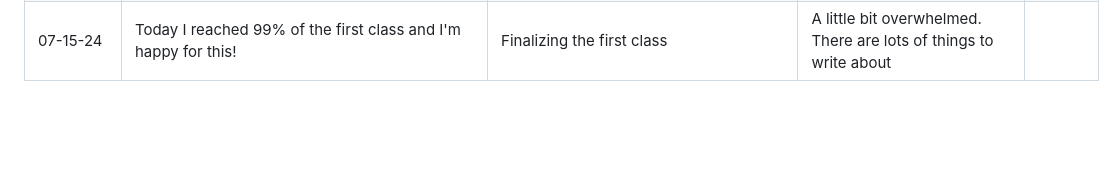
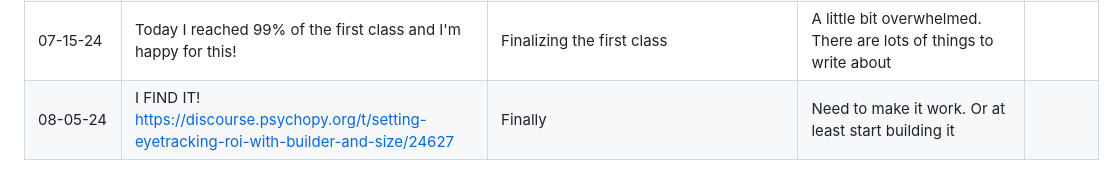
Before and after one commit to julianapequeno/eye_data, a Markdown page: documentation/project_development.md, the part around the change. Rendered like a GitHub page; blank space fills up the shorter version.

Commit message:
docs: 08-05-2

```diff
--- a/documentation/project_development.md
+++ b/documentation/project_development.md
@@ -34,3 +34,4 @@
 | 07-11-24 | Okay. I think today was the day that I worked the most during the last few months. I'm very focused on the project. I started the day searching about Psychopy download for linux, though I did not get yet. But I wrote a lot and I believe that I'm on 90% of class 1!! Happy! | Finish class 1. Read and watch more videos about psychopy | Happy, a little bit tired, but veeery excited! | |
 | 07-12-24 | Unfortunately I didnt have much time, though I could improve a little bit of the design of the repo. Love it. | mini-course | tired | |
 | 07-15-24 | Today I reached 99% of the first class and I'm happy for this! | Finalizing the first class | A little bit overwhelmed. There are lots of things to write about | |
+| 08-05-24 | I FIND IT! https://discourse.psychopy.org/t/setting-eyetracking-roi-with-builder-and-size/24627 | Finally | Need to make it work. Or at least start building it | |
```
